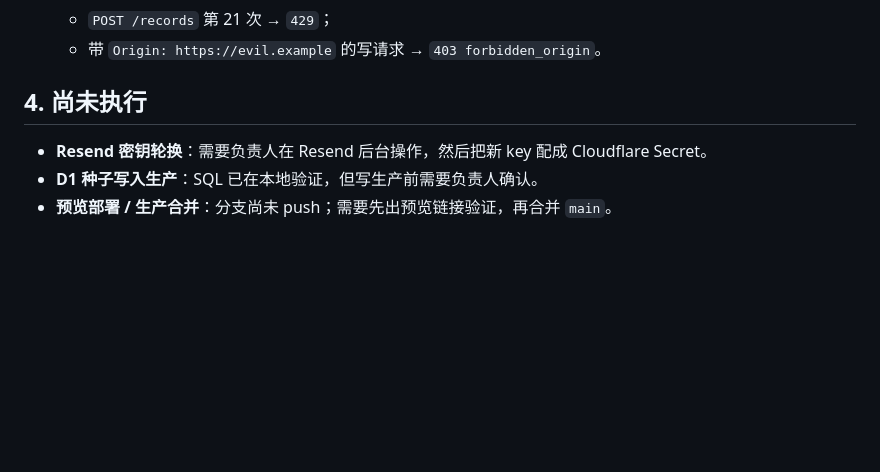
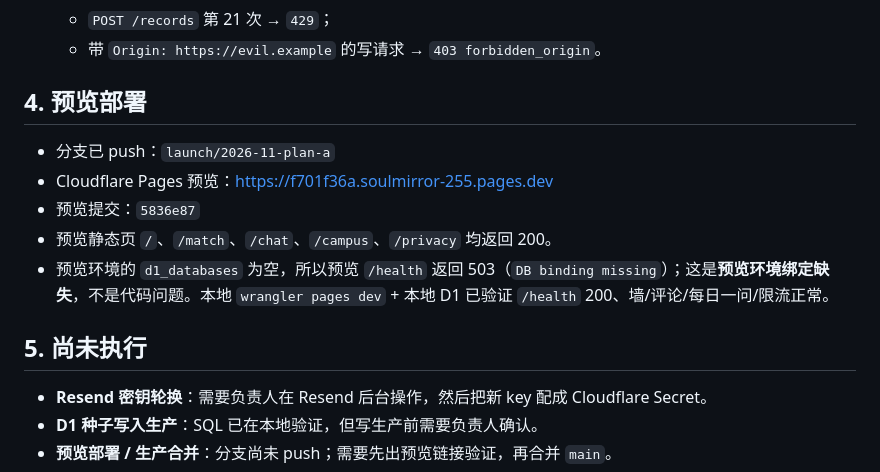
Before and after one commit to Hatefishjustin/social, a Markdown page: docs/launch/2026-11-03-plan-a.md, the part around the change. GitHub-like rendering; blank space fills up the shorter version.

Commit message:
docs: 记录方案A预览与本地验证

```diff
--- a/docs/launch/2026-11-03-plan-a.md
+++ b/docs/launch/2026-11-03-plan-a.md
@@ -66,7 +66,15 @@
   - `POST /records` 第 21 次 → `429`；
   - 带 `Origin: https://evil.example` 的写请求 → `403 forbidden_origin`。
 
-## 4. 尚未执行
+## 4. 预览部署
+
+- 分支已 push：`launch/2026-11-plan-a`
+- Cloudflare Pages 预览：<https://f701f36a.soulmirror-255.pages.dev>
+- 预览提交：`5836e87`
+- 预览静态页 `/`、`/match`、`/chat`、`/campus`、`/privacy` 均返回 200。
+- 预览环境的 `d1_databases` 为空，所以预览 `/health` 返回 503（`DB binding missing`）；这是**预览环境绑定缺失**，不是代码问题。本地 `wrangler pages dev` + 本地 D1 已验证 `/health` 200、墙/评论/每日一问/限流正常。
+
+## 5. 尚未执行
 
 - **Resend 密钥轮换**：需要负责人在 Resend 后台操作，然后把新 key 配成 Cloudflare Secret。
 - **D1 种子写入生产**：SQL 已在本地验证，但写生产前需要负责人确认。
```
